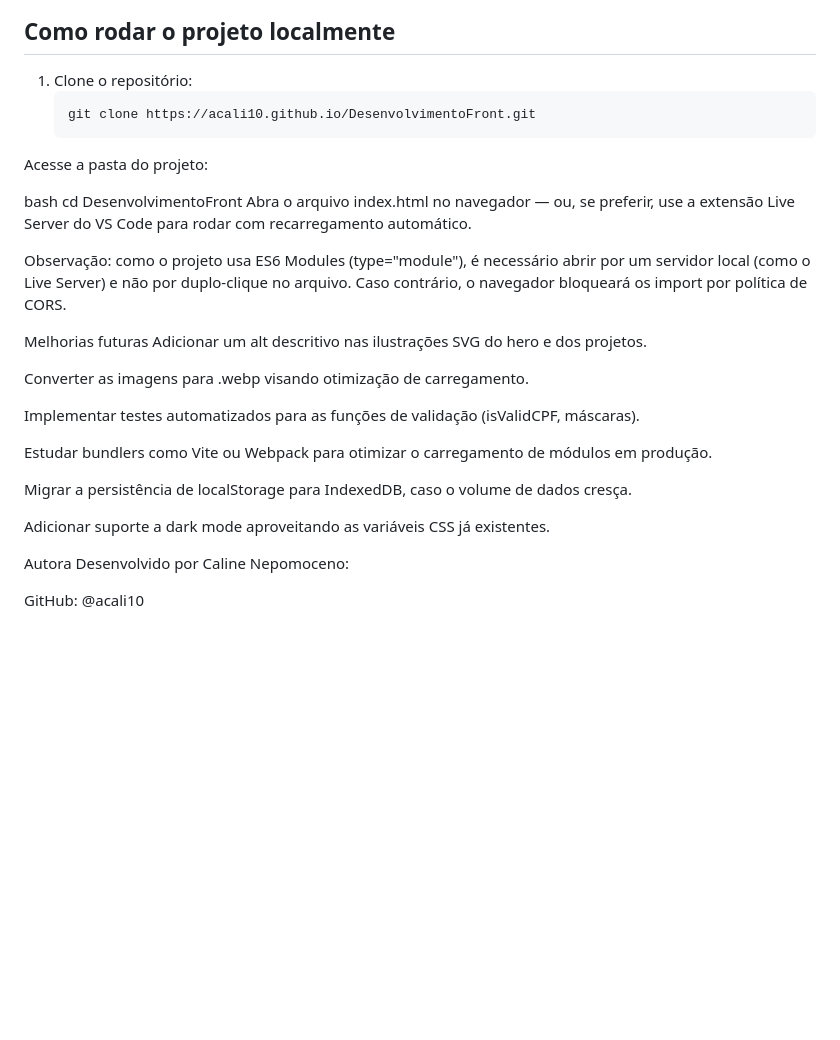
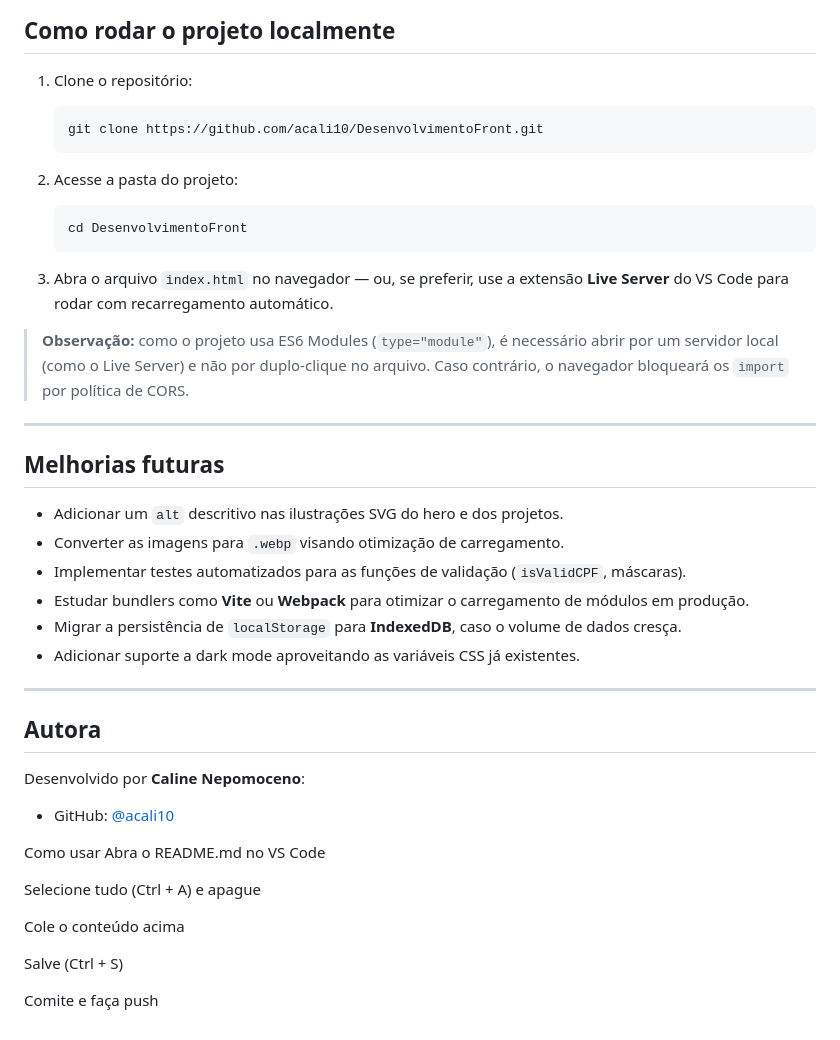
Before and after one commit to acali10/DesenvolvimentoFront, a Markdown page: README.md, the part around one of its changes. Drawn GitHub-style; blank space fills up the shorter version.

Commit message:
docs: adiciona README com descrição do projeto e instruções

````diff
--- a/README.md
+++ b/README.md
@@ -53,30 +53,47 @@ Por fim, a persistência em `localStorage` me mostrou como armazenar dados sem b
 ## Como rodar o projeto localmente
 
 1. Clone o repositório:
+
    ```bash
-   git clone https://acali10.github.io/DesenvolvimentoFront.git
-Acesse a pasta do projeto:
+   git clone https://github.com/acali10/DesenvolvimentoFront.git
+   ```
 
-bash
-cd DesenvolvimentoFront
-Abra o arquivo index.html no navegador — ou, se preferir, use a extensão Live Server do VS Code para rodar com recarregamento automático.
+2. Acesse a pasta do projeto:
 
-Observação: como o projeto usa ES6 Modules (type="module"), é necessário abrir por um servidor local (como o Live Server) e não por duplo-clique no arquivo. Caso contrário, o navegador bloqueará os import por política de CORS.
+   ```bash
+   cd DesenvolvimentoFront
+   ```
 
-Melhorias futuras
-Adicionar um alt descritivo nas ilustrações SVG do hero e dos projetos.
+3. Abra o arquivo `index.html` no navegador — ou, se preferir, use a extensão **Live Server** do VS Code para rodar com recarregamento automático.
 
-Converter as imagens para .webp visando otimização de carregamento.
+> **Observação:** como o projeto usa ES6 Modules (`type="module"`), é necessário abrir por um servidor local (como o Live Server) e não por duplo-clique no arquivo. Caso contrário, o navegador bloqueará os `import` por política de CORS.
 
-Implementar testes automatizados para as funções de validação (isValidCPF, máscaras).
+---
 
-Estudar bundlers como Vite ou Webpack para otimizar o carregamento de módulos em produção.
+## Melhorias futuras
 
-Migrar a persistência de localStorage para IndexedDB, caso o volume de dados cresça.
+- Adicionar um `alt` descritivo nas ilustrações SVG do hero e dos projetos.
+- Converter as imagens para `.webp` visando otimização de carregamento.
+- Implementar testes automatizados para as funções de validação (`isValidCPF`, máscaras).
+- Estudar bundlers como **Vite** ou **Webpack** para otimizar o carregamento de módulos em produção.
+- Migrar a persistência de `localStorage` para **IndexedDB**, caso o volume de dados cresça.
+- Adicionar suporte a dark mode aproveitando as variáveis CSS já existentes.
 
-Adicionar suporte a dark mode aproveitando as variáveis CSS já existentes.
+---
 
-Autora
-Desenvolvido por Caline Nepomoceno:
+## Autora
 
-GitHub: @acali10
+Desenvolvido por **Caline Nepomoceno**:
+
+- GitHub: [@acali10](https://github.com/acali10)
+
+Como usar
+Abra o README.md no VS Code
+
+Selecione tudo (Ctrl + A) e apague
+
+Cole o conteúdo acima
+
+Salve (Ctrl + S)
+
+Comite e faça push
````
Also changed, not shown: other parts of README.md (+1 -1 lines).
